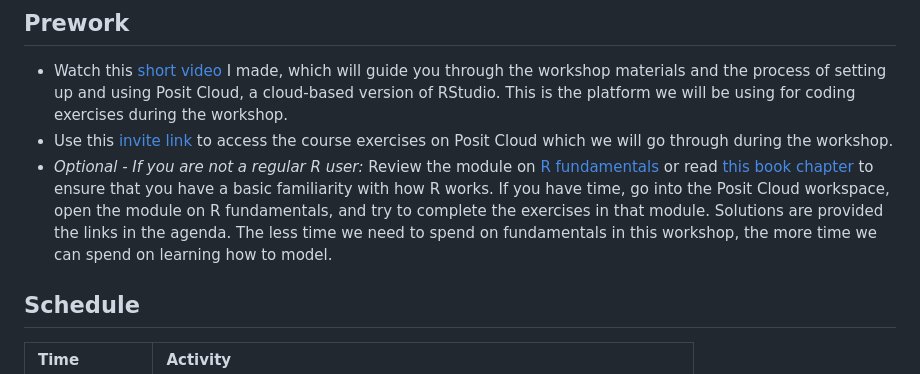
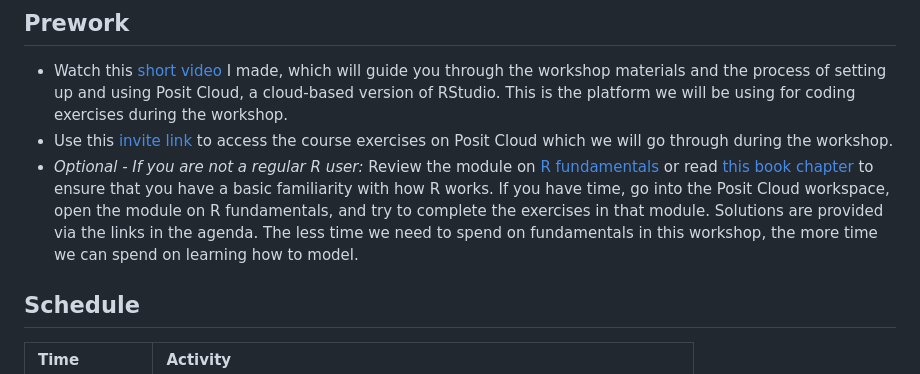
Before and after one commit to keithmcnulty/siop-lec-workshop-2025, a Markdown page: README.md, the part around the change. GitHub-like rendering.

```diff
--- a/README.md
+++ b/README.md
@@ -49,7 +49,7 @@ The course is ideal for someone who is likely to study quantitative social scien
 * Watch this [short video](https://keithmcnulty.github.io/siop-lec-workshop-2025/materials/video/orientation.mp4) I made, which will guide you through the workshop materials and the process of setting up and using Posit Cloud, a cloud-based version of RStudio.  This is the platform we will be using for coding exercises during the workshop.
 * Use this [invite link](https://posit.cloud/spaces/688089/join?access_code=1qJ6zGSp4l9n-zAaGpjXE8OJhS3kwGJQPrDYhwbK) to access the course exercises on Posit Cloud which we will go through during the workshop.
 * *Optional - If you are not a regular R user:* Review the module on [R fundamentals](https://keithmcnulty.github.io/siop-lec-workshop-2025/materials/talks/1-preliminaries.html#1) or read [this book chapter](https://peopleanalytics-regression-book.org/the-basics-of-the-r-programming-language.html) to ensure that you have a basic familiarity with how R works.  If you have time,
-go into the Posit Cloud workspace, open the module on R fundamentals, and try to complete the exercises in that module.  Solutions are provided the links in the agenda.  The less time we need to spend on fundamentals in this workshop, the more time we can spend on learning how to model.
+go into the Posit Cloud workspace, open the module on R fundamentals, and try to complete the exercises in that module.  Solutions are provided via the links in the agenda.  The less time we need to spend on fundamentals in this workshop, the more time we can spend on learning how to model.
 
 
 ## Schedule
```
